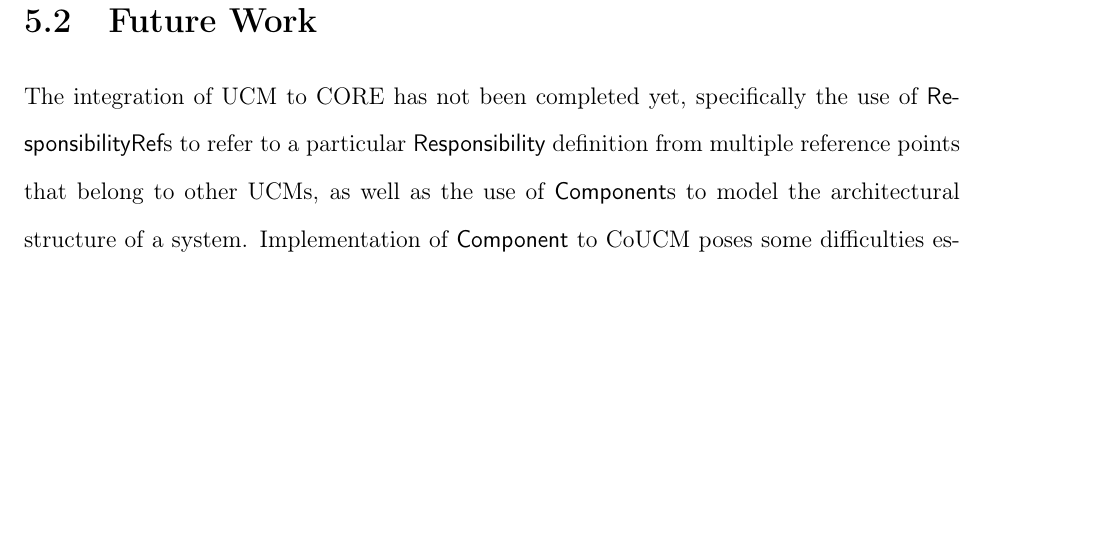
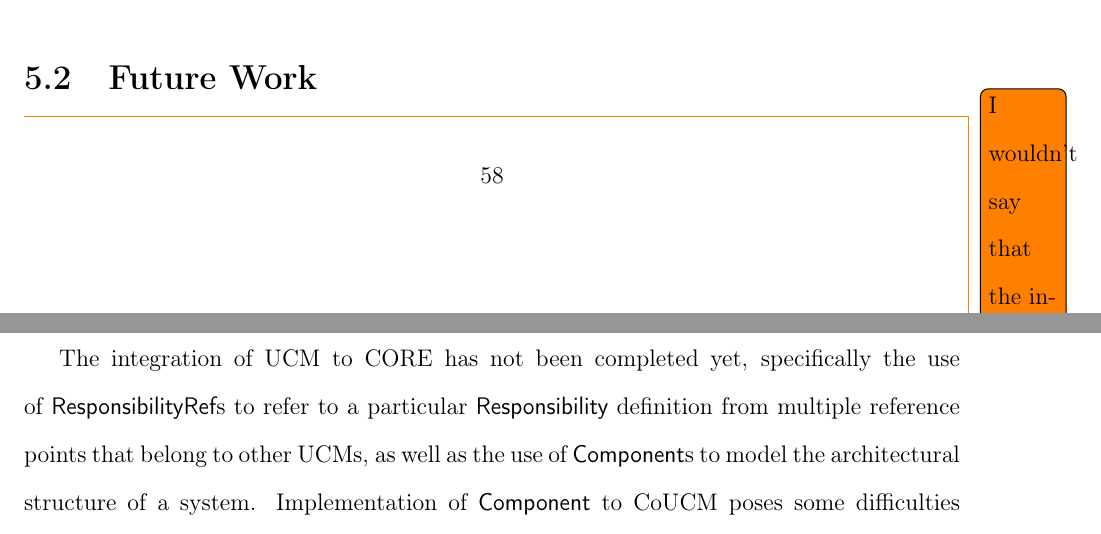
Before and after one commit to cheukchuen/thesis, a LaTeX thesis (thesis.tex, which reads chapters/5-conclusion.tex): part of page 69 of 76 before the commit and two parts of pages 68 and 69 of 76 after it, the two joined at a grey line, cut so that both start at the same text, the shorter picture padded with empty space. Compiled offline with pdfLaTeX.

Commit message:
commented on chapter 5

```diff
--- a/chapters/5-conclusion.tex
+++ b/chapters/5-conclusion.tex
@@ -8,6 +8,7 @@ Limitations of the work exists, however, and serve as potential future work for
 
 \section{Future Work}
 
+\todo[]{I wouldn't say that the integration of UCMs with CORE is not complete. To me, your integration is complete, i.e., by allowing plugins and connection point mappings, and with your weaving algorithm, you can (most likely) handle the composition of any kind of UCM model, except maybe that we would have to also support mappings of components. It is rather that "The current UCM metamodel that we support in TouchCORE does not cover all the model elements defined in the UCM standard."}
 The integration of UCM to CORE has not been completed yet, specifically the use of {\cls ResponsibilityRef}s to refer to a particular {\cls Responsibility} definition from multiple reference points that belong to other UCMs, as well as the use of {\cls Component}s to model the architectural structure of a system. Implementation of {\cls Component} to CoUCM poses some difficulties especially when taking model composition into account as responsibilities within a component are bound to the component. Several other model elements including waiting place, timer, failure point, and abort could be added to the CoUCM metamodel to complete the standard UCM features.
 
 Similarly, the implementation of scenario modeling to TouchCORE is in the alpha phase. TouchCORE features such as traceability and model validation could be implemented to allow for a better scenario modeling experience. Path drawing could be improved as current implementation uses straight lines to connect path nodes; splines would work well if supported by TouchCORE GUI. One of the jUCMNav tool's features is the path traversal mechanism~\cite{kealey2007enhanced2}. If implemented in TouchCORE, this mechanism allows for UCM analysis and is particularly useful in evaluating scenario variables when traversing paths.
```
